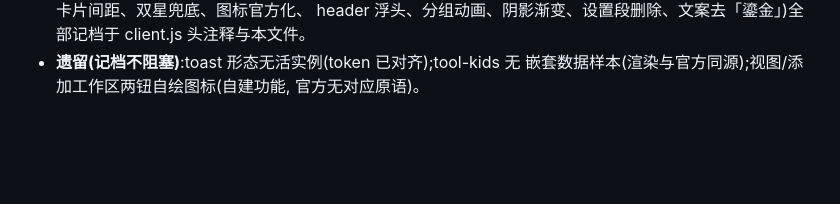
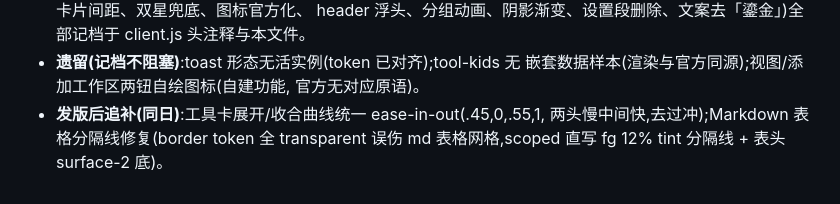
Before and after one commit to fengb3/dsh-theme-aurum, a Markdown page: ROADMAP.md, the part around the change. Rendered like a GitHub page; blank space fills up the shorter version.

```diff
--- a/ROADMAP.md
+++ b/ROADMAP.md
@@ -329,3 +329,6 @@ todo-it 10.5px;输入卡 250-780px 逐档缩、零溢出。回归 gate/p8b/proto
 - **遗留(记档不阻塞)**:toast 形态无活实例(token 已对齐);tool-kids 无
   嵌套数据样本(渲染与官方同源);视图/添加工作区两钮自绘图标(自建功能,
   官方无对应原语)。
+- **发版后追补(同日)**:工具卡展开/收合曲线统一 ease-in-out(.45,0,.55,1,
+  两头慢中间快,去过冲);Markdown 表格分隔线修复(border token 全 transparent
+  误伤 md 表格网格,scoped 直写 fg 12% tint 分隔线 + 表头 surface-2 底)。
```
Also changed, not shown: aurum-tweaks.png (added), 2 other files.
